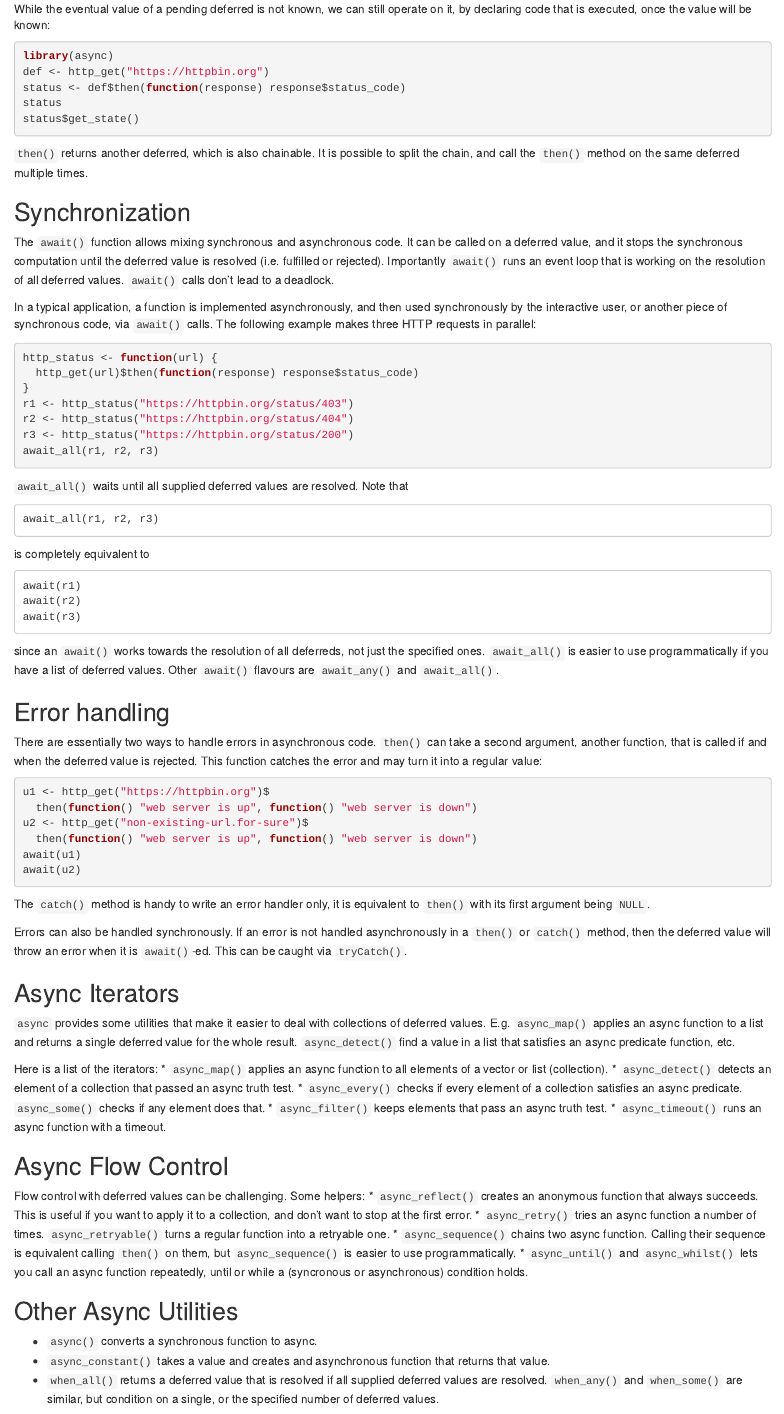
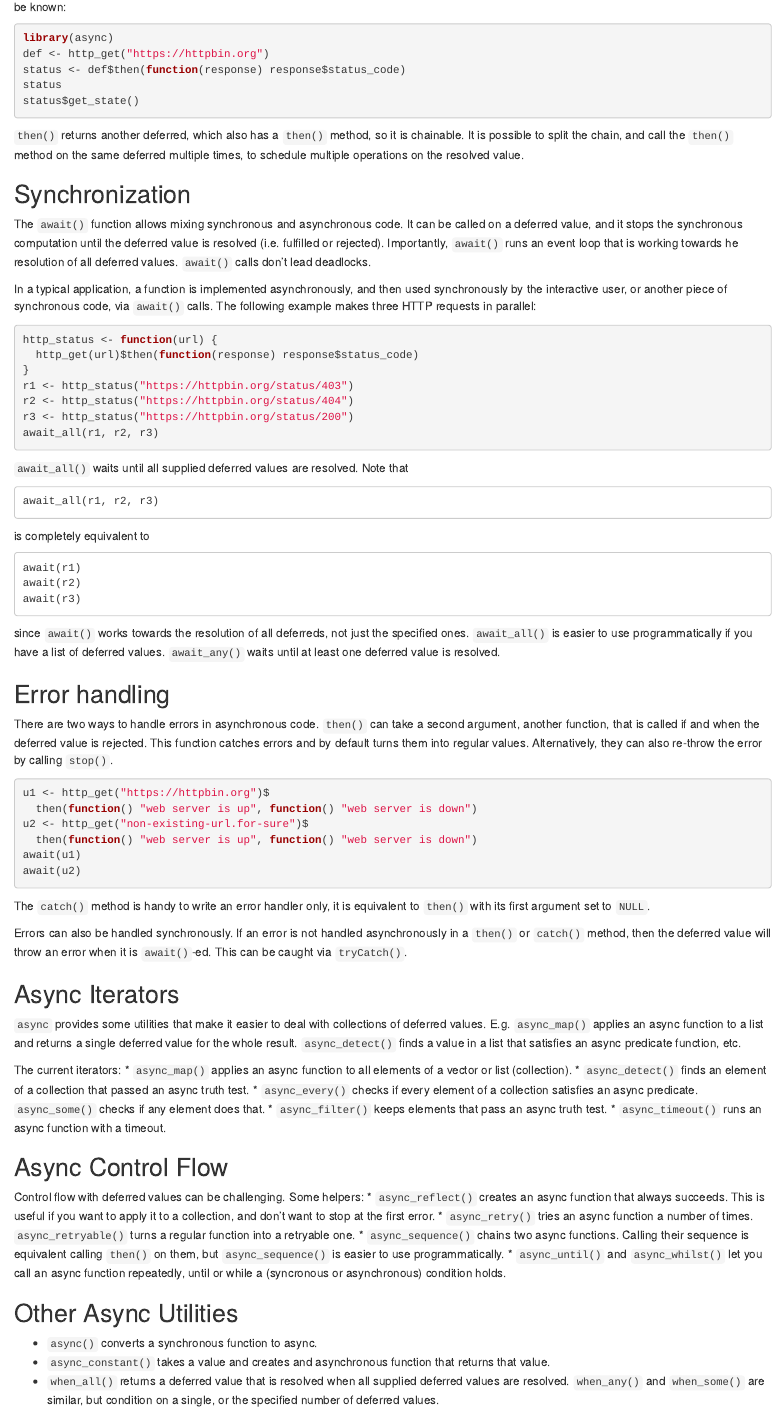
Before and after one commit to gaborcsardi/async, an R Markdown document (README.Rmd): the page in a window 1100 px wide, from 650 px down before the commit and from 670 px down after it. Rendered offline with R 4.5, knitr and Pandoc, with nearby package versions; the code chunks are not run, so their results and figures are left out; badge pictures from the web are left out.

Commit message:
Proofread README

````diff
--- a/README.Rmd
+++ b/README.Rmd
@@ -56,8 +55,8 @@ an HTTP GET request with the `http_get()` function.
 ## Deferred chains
 
 While the eventual value of a pending deferred is not known, we can still
-operate on it, by declaring code that is executed, once the value will be
-known:
+operate on it, by declaring code that is to be executed, once the value
+will be known:
 
 ```{r}
 library(async)
@@ -67,18 +66,19 @@ status
 status$get_state()
 ```
 
-`then()` returns another deferred, which is also chainable. It is possible
-to split the chain, and call the `then()` method on the same deferred
-multiple times.
+`then()` returns another deferred, which also has a `then()` method,
+so it is chainable. It is possible to split the chain, and call the
+`then()` method on the same deferred multiple times, to schedule multiple
+operations on the resolved value.
 
 ## Synchronization
 
 The `await()` function allows mixing synchronous and asynchronous code.
 It can be called on a deferred value, and it stops the synchronous
 computation until the deferred value is resolved (i.e. fulfilled or
-rejected). Importantly `await()` runs an event loop that is working on the
-resolution of all deferred values. `await()` calls don't lead to a
-deadlock.
+rejected). Importantly, `await()` runs an event loop that is working
+towards he resolution of all deferred values. `await()` calls don't lead
+deadlocks.
 
 In a typical application, a function is implemented asynchronously, and
 then used synchronously by the interactive user, or another piece of
@@ -106,17 +106,18 @@ await(r1)
 await(r2)
 await(r3)
 ```
-since an `await()` works towards the resolution of all deferreds, not just
+since `await()` works towards the resolution of all deferreds, not just
 the specified ones. `await_all()` is easier to use programmatically if you
-have a list of deferred values. Other `await()` flavours are `await_any()`
-and `await_all()`.
+have a list of deferred values. `await_any()` waits until at least one
+deferred value is resolved.
 
 ## Error handling
 
-There are essentially two ways to handle errors in asynchronous code.
+There are two ways to handle errors in asynchronous code.
 `then()` can take a second argument, another function, that is called
-if and when the deferred value is rejected. This function catches the
-error and may turn it into a regular value:
+if and when the deferred value is rejected. This function catches errors
+and by default turns them into regular values. Alternatively, they can
+also re-throw the error by calling `stop()`.
 
 ```{r}
 u1 <- http_get("https://httpbin.org")$
@@ -128,7 +129,7 @@ await(u2)
 ```
 
 The `catch()` method is handy to write an error handler only, it is
-equivalent to `then()` with its first argument being `NULL`.
+equivalent to `then()` with its first argument set to `NULL`.
 
 Errors can also be handled synchronously. If an error is not handled
 asynchronously in a `then()` or `catch()` method, then the deferred value
@@ -140,31 +141,31 @@ will throw an error when it is `await()`-ed. This can be caught via
 `async` provides some utilities that make it easier to deal with
 collections of deferred values. E.g. `async_map()` applies an async function
 to a list and returns a single deferred value for the whole result.
-`async_detect()` find a value in a list that satisfies an async predicate
+`async_detect()` finds a value in a list that satisfies an async predicate
 function, etc.
 
-Here is a list of the iterators:
+The current iterators:
 * `async_map()` applies an async function to all elements of a vector or
   list (collection).
-* `async_detect()` detects an element of a collection that passed an async
+* `async_detect()` finds an element of a collection that passed an async
   truth test.
 * `async_every()` checks if every element of a collection satisfies an async
   predicate. `async_some()` checks if any element does that.
 * `async_filter()` keeps elements that pass an async truth test.
 * `async_timeout()` runs an async function with a timeout.
 
-## Async Flow Control
+## Async Control Flow
 
-Flow control with deferred values can be challenging. Some helpers:
-* `async_reflect()` creates an anonymous function that always succeeds.
+Control flow with deferred values can be challenging. Some helpers:
+* `async_reflect()` creates an async function that always succeeds.
   This is useful if you want to apply it to a collection, and don't
   want to stop at the first error.
 * `async_retry()` tries an async function a number of times.
   `async_retryable()` turns a regular function into a retryable one.
-* `async_sequence()` chains two async function. Calling their sequence is
+* `async_sequence()` chains two async functions. Calling their sequence is
   equivalent calling `then()` on them, but `async_sequence()` is easier to
   use programmatically.
-* `async_until()` and `async_whilst()` lets you call an async function
+* `async_until()` and `async_whilst()` let you call an async function
   repeatedly, until or while a (syncronous or asynchronous) condition
   holds.
 
@@ -173,7 +174,7 @@ Flow control with deferred values can be challenging. Some helpers:
 * `async()` converts a synchronous function to async.
 * `async_constant()` takes a value and creates and asynchronous function
   that returns that value.
-* `when_all()` returns a deferred value that is resolved if all supplied
+* `when_all()` returns a deferred value that is resolved when all supplied
   deferred values are resolved. `when_any()` and `when_some()` are similar,
   but condition on a single, or the specified number of deferred values.
 
````
Also changed, not shown: README.md, README.Rmd (11 more changed lines).
